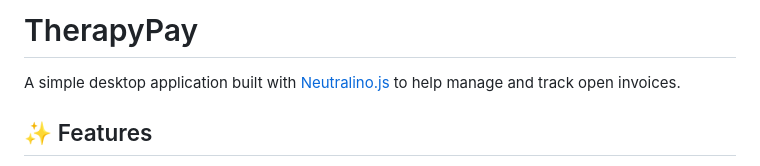
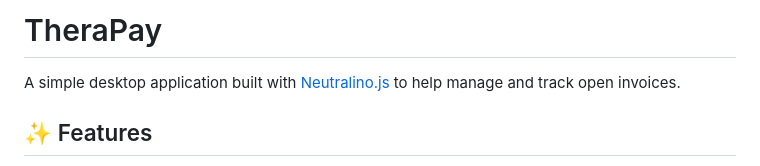
Before and after one commit to Oellmo/TheraPay, a Markdown page: README.md, the part around the change. GitHub-like rendering.

```diff
--- a/README.md
+++ b/README.md
@@ -1,4 +1,4 @@
-# TherapyPay
+# TheraPay
 
 A simple desktop application built with [Neutralino.js](https://neutralino.js.org/) to help manage and track open invoices.
 
```
